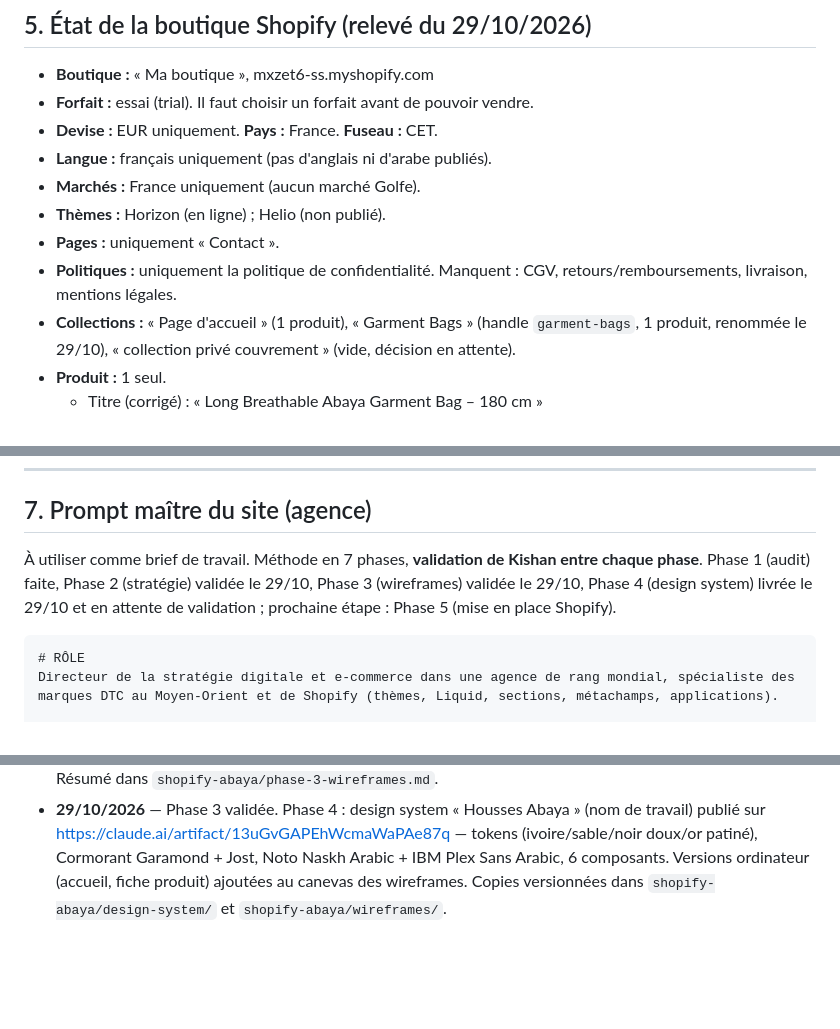
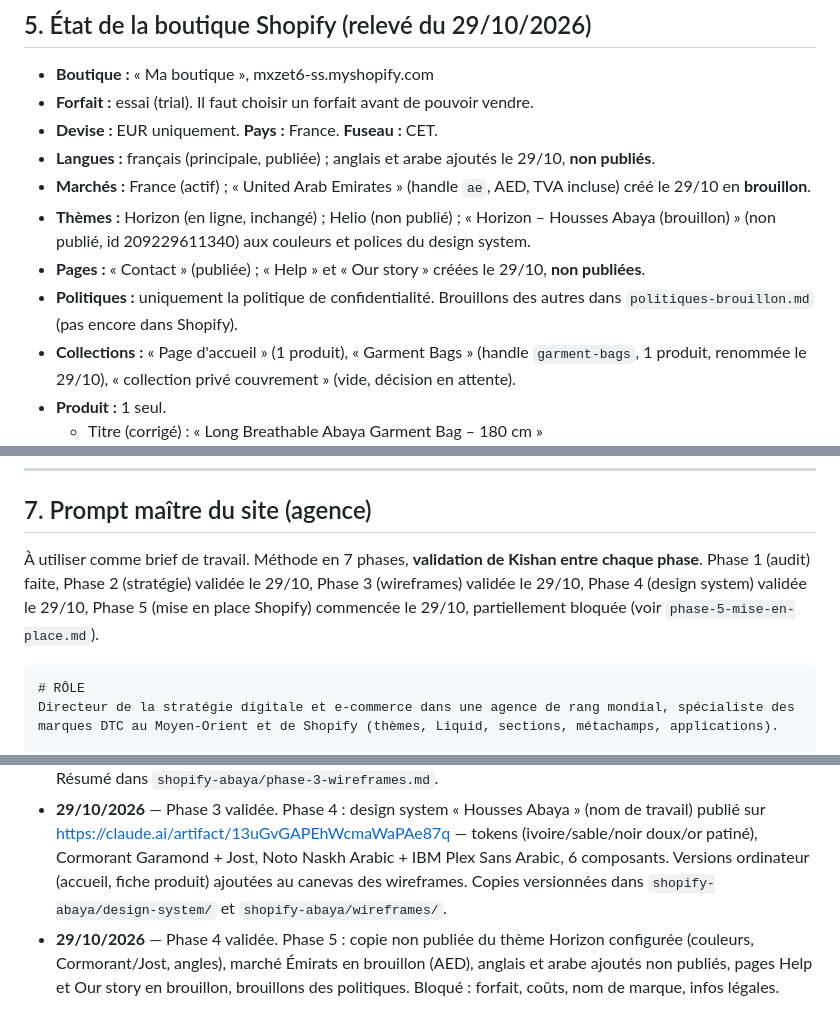
Before and after one commit to sewcodage/sew_codage, a Markdown page: shopify-abaya/CLAUDE.md, 3 parts joined by grey strips. GitHub-like rendering; blank space fills up the shorter version.

Commit message:
Ajoute la phase 5 : configuration Shopify en brouillon et politiques
Co-Authored-By: Claude Opus 5.5 <noreply@anthropic.com>
Claude-Session: https://claude.ai/code/session_01XsGFEz5ja7UbGR9VYtvfkE

````diff
--- a/shopify-abaya/CLAUDE.md
+++ b/shopify-abaya/CLAUDE.md
@@ -89,11 +89,11 @@ TVA 15 %, paiement à la livraison fréquent (10 à 20 % de refus, ordre de gran
 - **Boutique :** « Ma boutique », mxzet6-ss.myshopify.com
 - **Forfait :** essai (trial). Il faut choisir un forfait avant de pouvoir vendre.
 - **Devise :** EUR uniquement. **Pays :** France. **Fuseau :** CET.
-- **Langue :** français uniquement (pas d'anglais ni d'arabe publiés).
-- **Marchés :** France uniquement (aucun marché Golfe).
-- **Thèmes :** Horizon (en ligne) ; Helio (non publié).
-- **Pages :** uniquement « Contact ».
-- **Politiques :** uniquement la politique de confidentialité. Manquent : CGV, retours/remboursements, livraison, mentions légales.
+- **Langues :** français (principale, publiée) ; anglais et arabe ajoutés le 29/10, **non publiés**.
+- **Marchés :** France (actif) ; « United Arab Emirates » (handle `ae`, AED, TVA incluse) créé le 29/10 en **brouillon**.
+- **Thèmes :** Horizon (en ligne, inchangé) ; Helio (non publié) ; « Horizon – Housses Abaya (brouillon) » (non publié, id 209229611340) aux couleurs et polices du design system.
+- **Pages :** « Contact » (publiée) ; « Help » et « Our story » créées le 29/10, **non publiées**.
+- **Politiques :** uniquement la politique de confidentialité. Brouillons des autres dans `politiques-brouillon.md` (pas encore dans Shopify).
 - **Collections :** « Page d'accueil » (1 produit), « Garment Bags » (handle `garment-bags`, 1 produit, renommée le 29/10), « collection privé couvrement » (vide, décision en attente).
 - **Produit :** 1 seul.
   - Titre (corrigé) : « Long Breathable Abaya Garment Bag – 180 cm »
@@ -125,7 +125,7 @@ TVA 15 %, paiement à la livraison fréquent (10 à 20 % de refus, ordre de gran
 
 ## 7. Prompt maître du site (agence)
 
-À utiliser comme brief de travail. Méthode en 7 phases, **validation de Kishan entre chaque phase**. Phase 1 (audit) faite, Phase 2 (stratégie) validée le 29/10, Phase 3 (wireframes) validée le 29/10, Phase 4 (design system) livrée le 29/10 et en attente de validation ; prochaine étape : Phase 5 (mise en place Shopify).
+À utiliser comme brief de travail. Méthode en 7 phases, **validation de Kishan entre chaque phase**. Phase 1 (audit) faite, Phase 2 (stratégie) validée le 29/10, Phase 3 (wireframes) validée le 29/10, Phase 4 (design system) validée le 29/10, Phase 5 (mise en place Shopify) commencée le 29/10, partiellement bloquée (voir `phase-5-mise-en-place.md`).
 
 ```
 # RÔLE
@@ -238,3 +238,4 @@ Texte et logo à ajouter ensuite dans Canva (l'IA écrit mal, surtout l'arabe).
 - **29/10/2026** — Phase 2 (stratégie) rédigée : `shopify-abaya/phase-2-strategie.md`. En attente de validation de Kishan avant la phase 3.
 - **29/10/2026** — Phase 2 validée par Kishan. Phase 3 : wireframes mobiles (accueil EN, fiche produit EN, fiche produit AR en RTL, page Aide) sur le canevas https://claude.ai/artifact/WwMFzcK6uAjRdVp5JbmCUD. Résumé dans `shopify-abaya/phase-3-wireframes.md`.
 - **29/10/2026** — Phase 3 validée. Phase 4 : design system « Housses Abaya » (nom de travail) publié sur https://claude.ai/artifact/13uGvGAPEhWcmaWaPAe87q — tokens (ivoire/sable/noir doux/or patiné), Cormorant Garamond + Jost, Noto Naskh Arabic + IBM Plex Sans Arabic, 6 composants. Versions ordinateur (accueil, fiche produit) ajoutées au canevas des wireframes. Copies versionnées dans `shopify-abaya/design-system/` et `shopify-abaya/wireframes/`.
+- **29/10/2026** — Phase 4 validée. Phase 5 : copie non publiée du thème Horizon configurée (couleurs, Cormorant/Jost, angles), marché Émirats en brouillon (AED), anglais et arabe ajoutés non publiés, pages Help et Our story en brouillon, brouillons des politiques. Bloqué : forfait, coûts, nom de marque, infos légales.
````
Also changed, not shown: shopify-abaya/phase-5-mise-en-place.md (added, +37 -0 lines), shopify-abaya/politiques-brouillon.md (added, +56 -0 lines).
